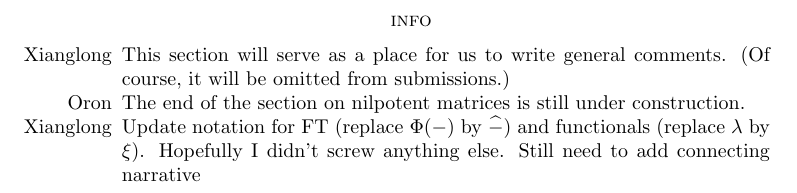
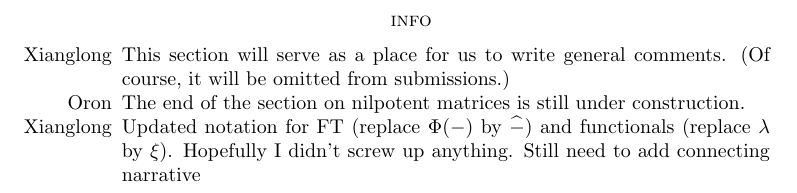
Before and after one commit to xlni/821-projects, a LaTeX paper (Fourier/main.tex, which reads Fourier/info.tex): part of page 1 of 18, cut so that both start at the same text. Compiled offline with pdfLaTeX.

Commit message:
updated notation

```diff
--- a/Fourier/info.tex
+++ b/Fourier/info.tex
@@ -4,6 +4,6 @@
 
     \item[Oron] The end of the section on nilpotent matrices is still under construction.
 
-    \item[Xianglong] Update notation for FT (replace $\Phi(-)$ by $\widehat{-}$) and functionals (replace $\lambda$ by $\xi$). Hopefully I didn't screw anything else. Still need to add connecting narrative
+    \item[Xianglong] Updated notation for FT (replace $\Phi(-)$ by $\widehat{-}$) and functionals (replace $\lambda$ by $\xi$). Hopefully I didn't screw up anything. Still need to add connecting narrative
 \end{itemize}
 \newpage
```
